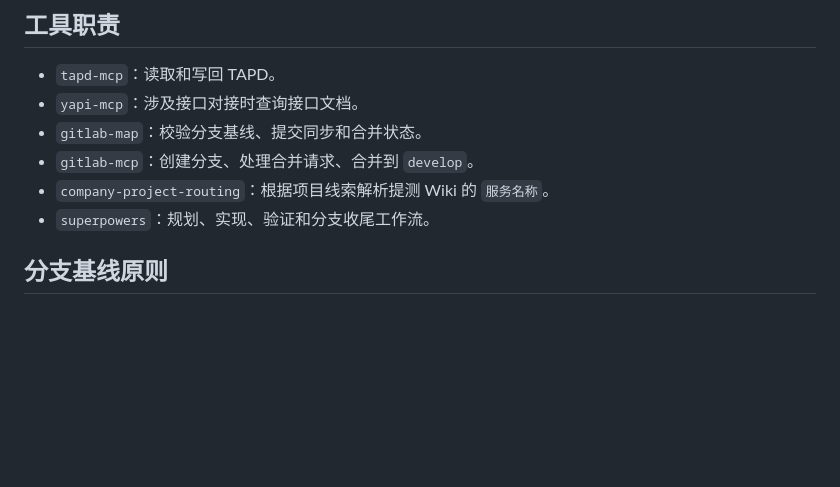
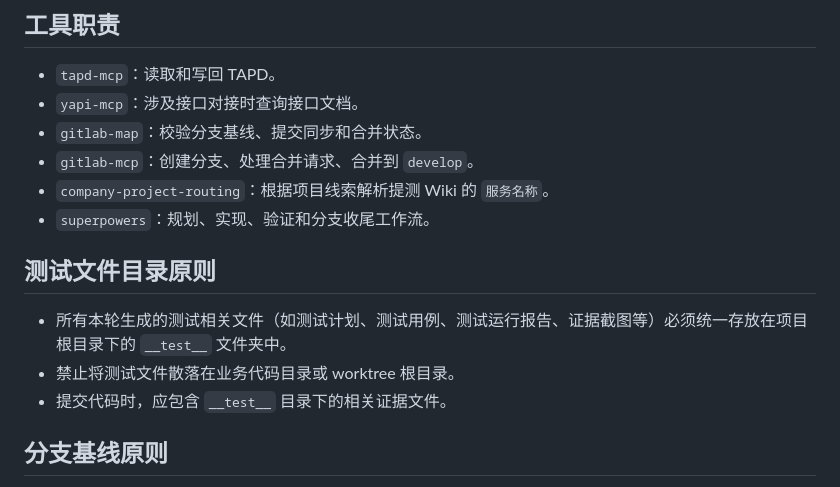
Before and after one commit to cfj1996/skills, a Markdown page: skills/tapd-workflow/SKILL.md, the part around the change. Drawn GitHub-style; blank space fills up the shorter version.

Commit message:
docs(tapd-workflow): specify `__test__` directory for organizing test files
- Add guidelines enforcing all test-related files to be stored in the `__test__` folder at the project root.
- Update development execution workflow and SKILL.md to reflect the new directory structure requirements.

```diff
--- a/skills/tapd-workflow/SKILL.md
+++ b/skills/tapd-workflow/SKILL.md
@@ -39,6 +39,12 @@ allowed-tools:
 - `gitlab-mcp`：创建分支、处理合并请求、合并到 `develop`。
 - `company-project-routing`：根据项目线索解析提测 Wiki 的 `服务名称`。
 - `superpowers`：规划、实现、验证和分支收尾工作流。
+
+## 测试文件目录原则
+
+- 所有本轮生成的测试相关文件（如测试计划、测试用例、测试运行报告、证据截图等）必须统一存放在项目根目录下的 `__test__` 文件夹中。
+- 禁止将测试文件散落在业务代码目录或 worktree 根目录。
+- 提交代码时，应包含 `__test__` 目录下的相关证据文件。
 
 ## 分支基线原则
 
```
Also changed, not shown: 1 other file.
